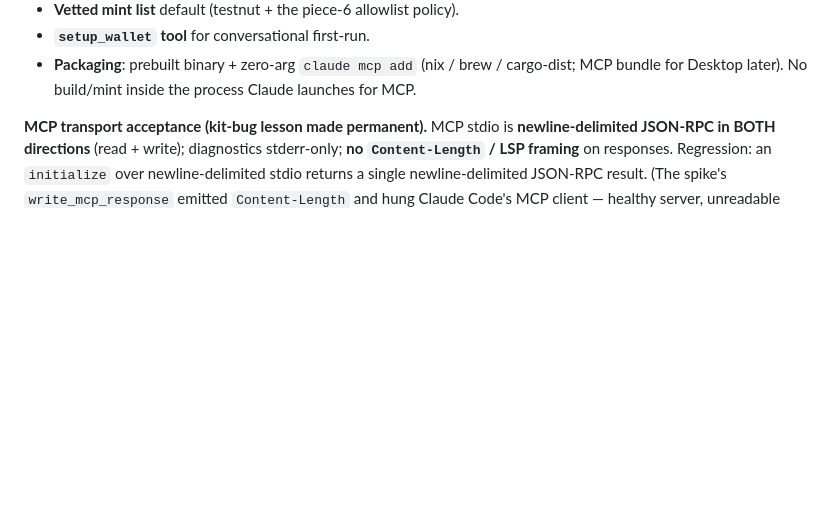
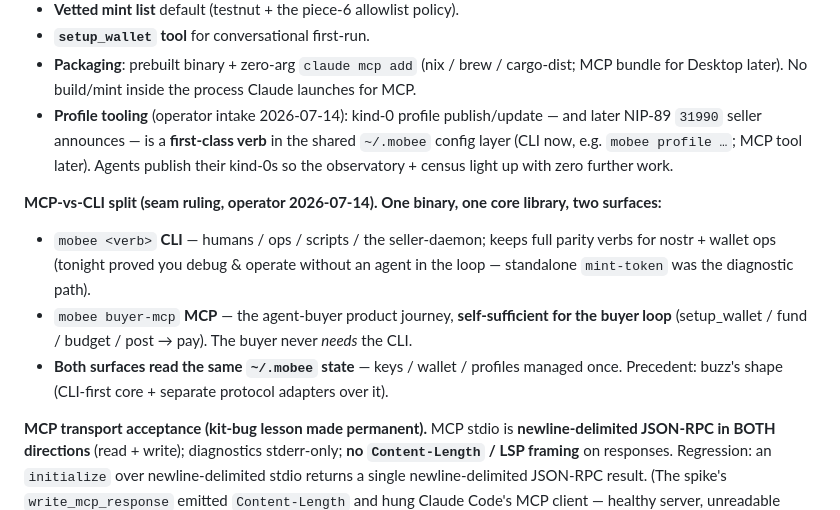
Before and after one commit to MakePrisms/mobee, a Markdown page: docs/meta/REBUILD-SEAM.md, the part around the change. Drawn GitHub-style; blank space fills up the shorter version.

Commit message:
docs/meta: bank piece-8 UX — profile tooling + MCP-vs-CLI split (operator)
Design-banked (operator intake 2026-07-14): (a) profile tooling — kind-0
publish/update + later NIP-89 31990 seller announces as a first-class verb
in the shared ~/.mobee layer (CLI now, MCP tool later). (b) MCP-vs-CLI split
ruling: one binary + one core library + two surfaces — `mobee <verb>` CLI
(humans/ops/scripts/seller-daemon, full parity ops verbs) + `mobee buyer-mcp`
(agent-buyer, self-sufficient for the buyer loop, never needs CLI); both read
the same ~/.mobee state. Precedent: buzz CLI-first core + protocol adapters.

Co-Authored-By: Claude Opus 4.8 <noreply@anthropic.com>

```diff
--- a/docs/meta/REBUILD-SEAM.md
+++ b/docs/meta/REBUILD-SEAM.md
@@ -371,6 +371,20 @@ keeps priority).** Buyer MCP manages keys + money under the **ALLOWANCE-NOT-BANK
 - **`setup_wallet` tool** for conversational first-run.
 - **Packaging**: prebuilt binary + zero-arg `claude mcp add` (nix / brew / cargo-dist; MCP
   bundle for Desktop later). No build/mint inside the process Claude launches for MCP.
+- **Profile tooling** (operator intake 2026-07-14): kind-0 profile publish/update — and later
+  NIP-89 `31990` seller announces — is a **first-class verb** in the shared `~/.mobee` config
+  layer (CLI now, e.g. `mobee profile …`; MCP tool later). Agents publish their kind-0s so the
+  observatory + census light up with zero further work.
+
+**MCP-vs-CLI split (seam ruling, operator 2026-07-14).** **One binary, one core library, two
+surfaces:**
+- `mobee <verb>` **CLI** — humans / ops / scripts / the seller-daemon; keeps full parity verbs
+  for nostr + wallet ops (tonight proved you debug & operate without an agent in the loop —
+  standalone `mint-token` was the diagnostic path).
+- `mobee buyer-mcp` **MCP** — the agent-buyer product journey, **self-sufficient for the buyer
+  loop** (setup_wallet / fund / budget / post → pay). The buyer never *needs* the CLI.
+- **Both surfaces read the same `~/.mobee` state** — keys / wallet / profiles managed once.
+  Precedent: buzz's shape (CLI-first core + separate protocol adapters over it).
 
 **MCP transport acceptance (kit-bug lesson made permanent).** MCP stdio is **newline-delimited
 JSON-RPC in BOTH directions** (read + write); diagnostics stderr-only; **no `Content-Length` /
```
